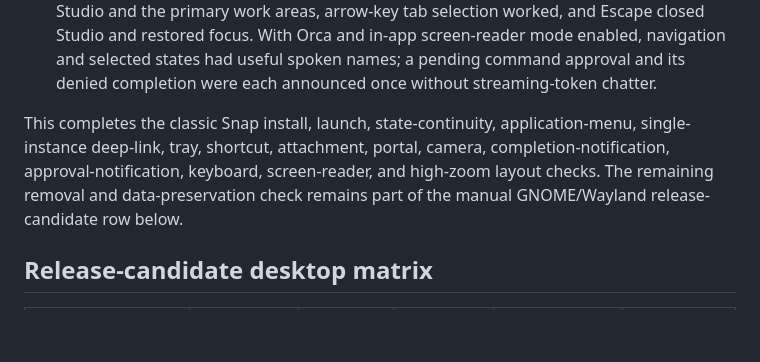
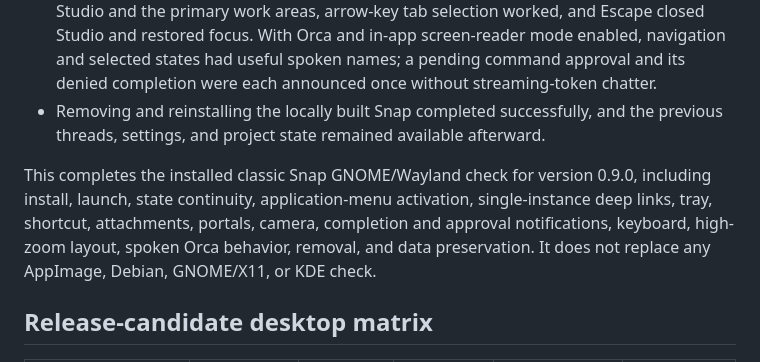
Before and after one commit to zk274/codexishforge, a Markdown page: docs/DESKTOP-COMPATIBILITY.md, the part around the change. Rendered like a GitHub page; blank space fills up the shorter version.

Commit message:
docs(release): complete Snap GNOME Wayland pass

```diff
--- a/docs/DESKTOP-COMPATIBILITY.md
+++ b/docs/DESKTOP-COMPATIBILITY.md
@@ -70,8 +70,9 @@ On 2026-07-29, a maintainer installed the locally built version 0.9.0 (`amd64`)
 - On 2026-08-05, a command attempting to write outside the active project paused for approval and displayed the fixed approval notification while the app was unfocused; denying it left the requested file uncreated.
 - On 2026-08-05, the rebuilt Snap kept Creation Studio's full Canvas boundary and primary action visible at 150% text. Packaged Wayland and X11 probes also confirmed that Canvas stayed inside the viewport and Templates scrolled to its Save action.
 - On 2026-08-05, keyboard-only navigation at 150% text preserved visible focus across Studio and the primary work areas, arrow-key tab selection worked, and Escape closed Studio and restored focus. With Orca and in-app screen-reader mode enabled, navigation and selected states had useful spoken names; a pending command approval and its denied completion were each announced once without streaming-token chatter.
+- Removing and reinstalling the locally built Snap completed successfully, and the previous threads, settings, and project state remained available afterward.
 
-This completes the classic Snap install, launch, state-continuity, application-menu, single-instance deep-link, tray, shortcut, attachment, portal, camera, completion-notification, approval-notification, keyboard, screen-reader, and high-zoom layout checks. The remaining removal and data-preservation check remains part of the manual GNOME/Wayland release-candidate row below.
+This completes the installed classic Snap GNOME/Wayland check for version 0.9.0, including install, launch, state continuity, application-menu activation, single-instance deep links, tray, shortcut, attachments, portals, camera, completion and approval notifications, keyboard, high-zoom layout, spoken Orca behavior, removal, and data preservation. It does not replace any AppImage, Debian, GNOME/X11, or KDE check.
 
 ## Release-candidate desktop matrix
 
```
